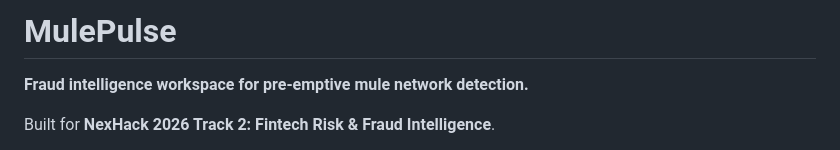
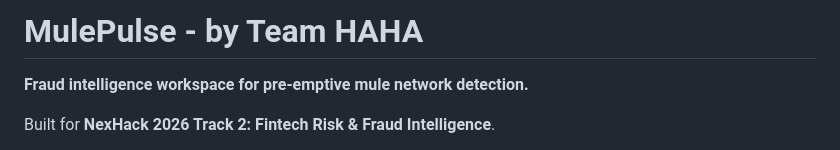
Before and after one commit to teohweibin/MulePulse, a Markdown page: README.md, the part around the change. Rendered like a GitHub page.

```diff
--- a/README.md
+++ b/README.md
@@ -1,4 +1,4 @@
-# MulePulse
+# MulePulse - by Team HAHA
 
 **Fraud intelligence workspace for pre-emptive mule network detection.**
 
```
